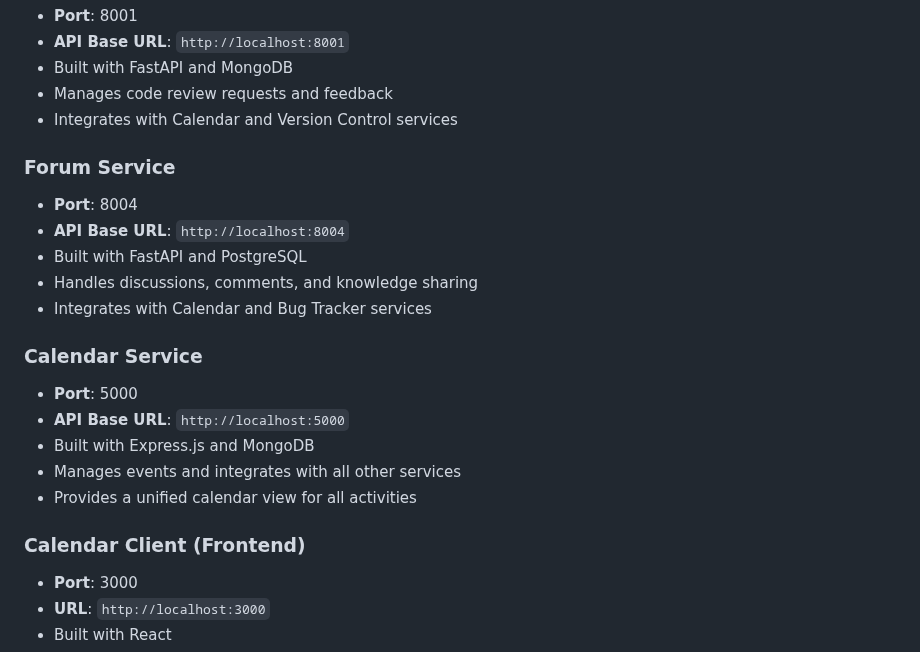
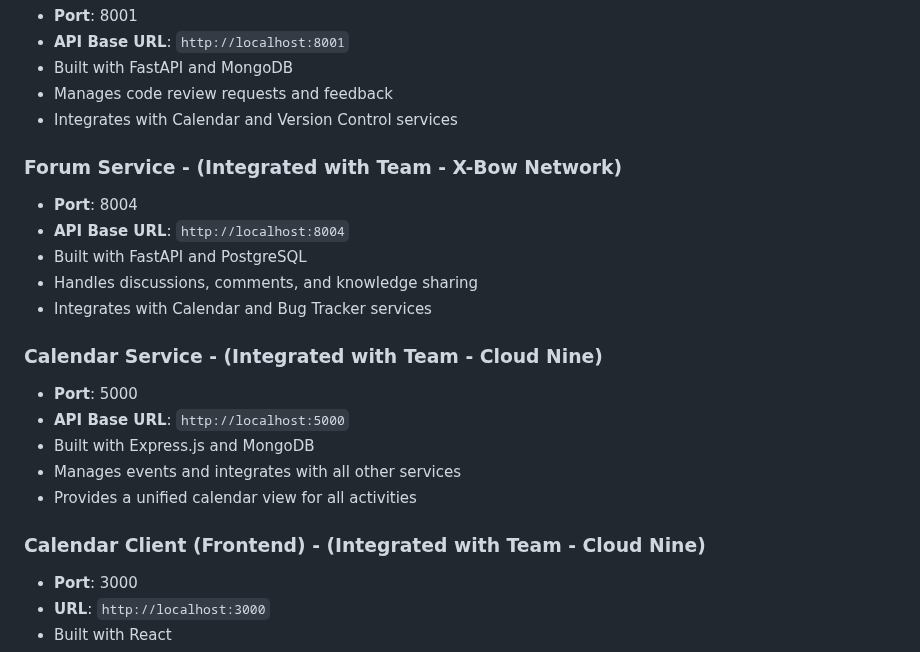
Before and after one commit to NishaanPadanthaya/Cloud-Computing-Microservices, a Markdown page: README.md, the part around the change. GitHub-like rendering.

Commit message:
Added integrations

```diff
--- a/README.md
+++ b/README.md
@@ -18,21 +18,21 @@ This project integrates multiple microservices to create a comprehensive softwar
 - Manages code review requests and feedback
 - Integrates with Calendar and Version Control services
 
-### Forum Service
+### Forum Service - (Integrated with Team - X-Bow Network)
 - **Port**: 8004
 - **API Base URL**: `http://localhost:8004`
 - Built with FastAPI and PostgreSQL
 - Handles discussions, comments, and knowledge sharing
 - Integrates with Calendar and Bug Tracker services
 
-### Calendar Service
+### Calendar Service - (Integrated with Team - Cloud Nine)
 - **Port**: 5000
 - **API Base URL**: `http://localhost:5000`
 - Built with Express.js and MongoDB
 - Manages events and integrates with all other services
 - Provides a unified calendar view for all activities
 
-### Calendar Client (Frontend)
+### Calendar Client (Frontend) - (Integrated with Team - Cloud Nine)
 - **Port**: 3000
 - **URL**: `http://localhost:3000`
 - Built with React
```
